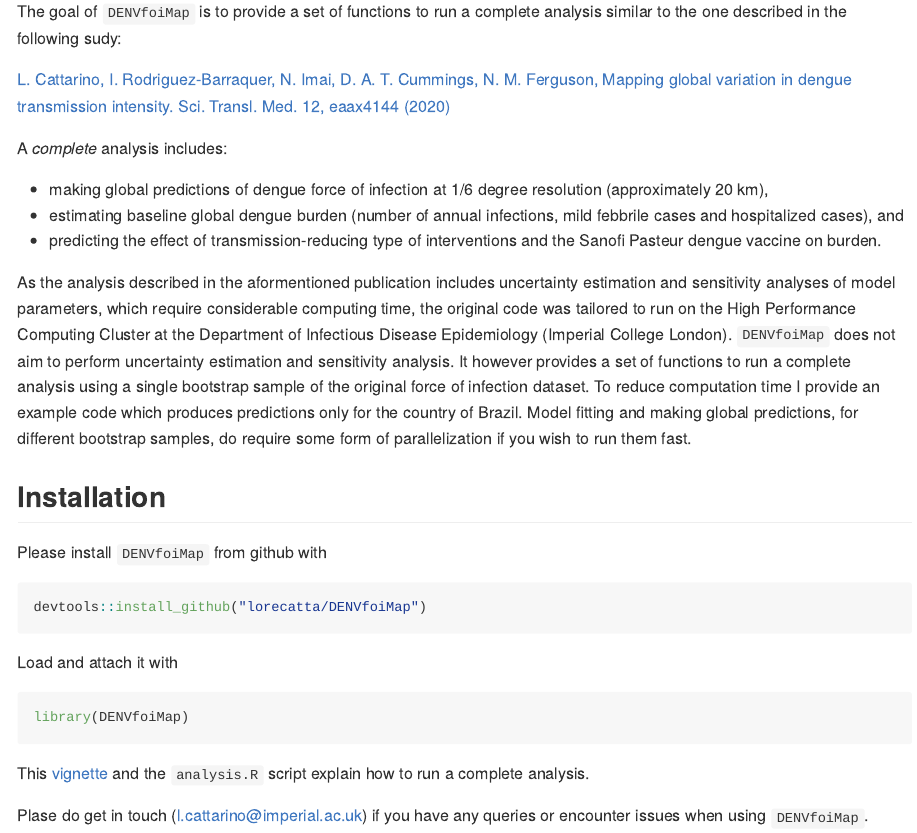
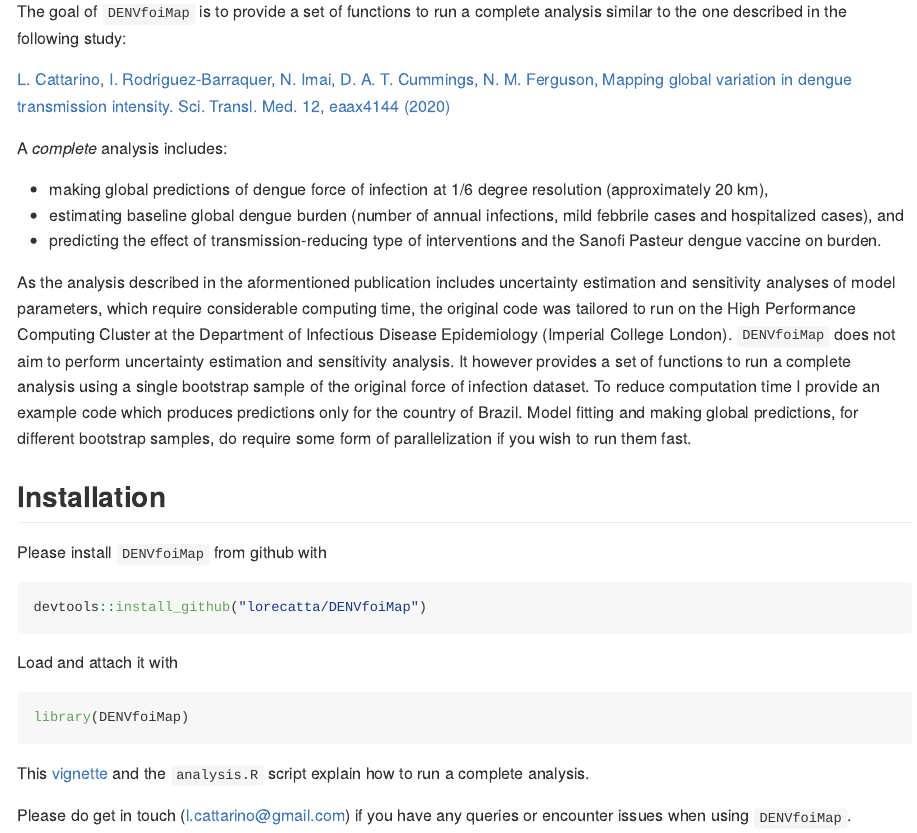
Before and after one commit to lorecatta/DENVfoiMap, an R Markdown document (README.Rmd): the page in a window 1100 px wide, from 110 px down. The pictures show the output file README.md that the author committed with the source, drawn offline in the style of GitHub; badge pictures from the web are left out.

Commit message:
reknitted

```diff
--- a/README.Rmd
+++ b/README.Rmd
@@ -19,7 +19,7 @@ knitr::opts_chunk$set(
 <!-- badges: end -->
 
 The goal of `DENVfoiMap` is to provide a set of functions to run a complete analysis
-similar to the one described in the following sudy:
+similar to the one described in the following study:
 
 [L. Cattarino, I. Rodriguez-Barraquer, N. Imai, D. A. T. Cummings, N. M. Ferguson, Mapping global variation in dengue transmission intensity. Sci. Transl. Med. 12, eaax4144 (2020)](https://stm.sciencemag.org/content/12/528/eaax4144)
 
@@ -53,5 +53,5 @@ library(DENVfoiMap)
 
 This [vignette](https://lorecatta.github.io/DENVfoiMap/articles/how_to_run_analysis.html) and the `analysis.R` script explain how to run a complete analysis.
 
-Plase do get in touch (l.cattarino@imperial.ac.uk) if you have any queries or encounter issues when using
+Please do get in touch (l.cattarino@gmail.com) if you have any queries or encounter issues when using
 `DENVfoiMap`.
```
Also changed, not shown: README.md.
